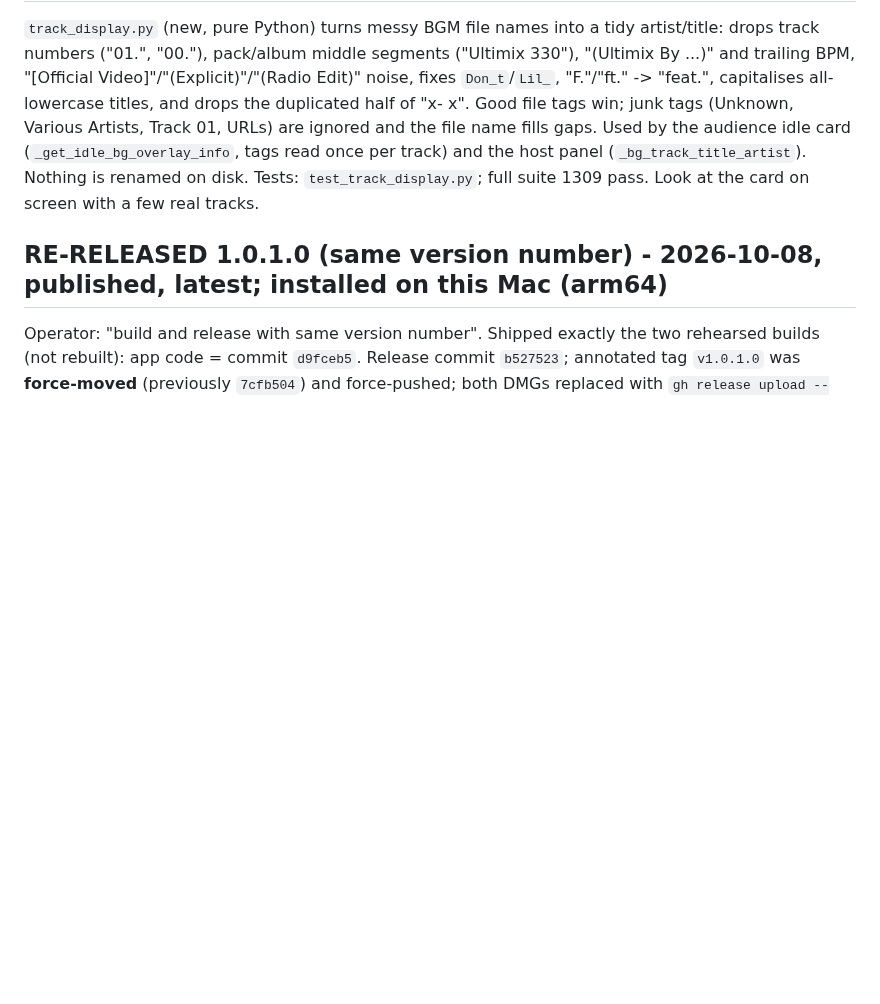
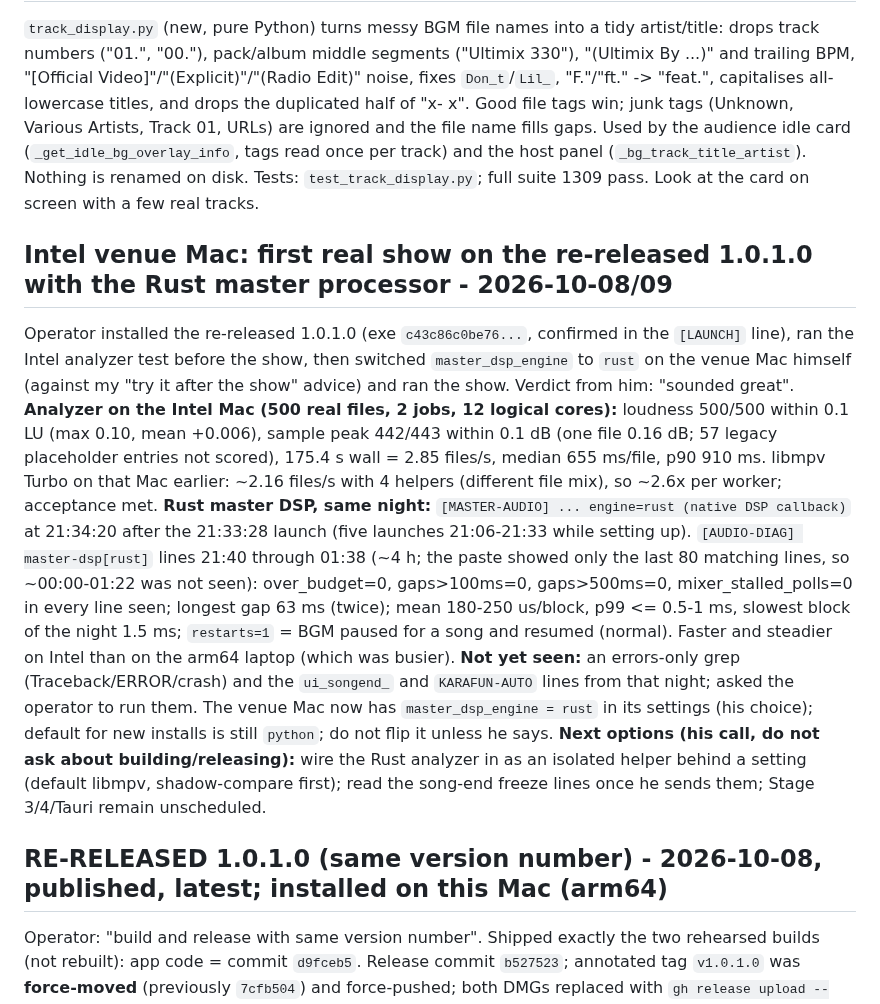
Before and after one commit to DanDemolition/SingWS, a Markdown page: HANDOFF.md, the part around the change. GitHub-like rendering; blank space fills up the shorter version.

Commit message:
HANDOFF: Intel venue show with the Rust master processor (clean), analyzer results on Intel
Co-Authored-By: Claude Sonnet 5.5 <noreply@anthropic.com>

```diff
--- a/HANDOFF.md
+++ b/HANDOFF.md
@@ -41,6 +41,13 @@ middle segments ("Ultimix 330"), "(Ultimix By ...)" and trailing BPM, "[Official
 "F."/"ft." -> "feat.", capitalises all-lowercase titles, and drops the duplicated half of "x- x". Good file tags win; junk tags (Unknown, Various Artists,
 Track 01, URLs) are ignored and the file name fills gaps. Used by the audience idle card (`_get_idle_bg_overlay_info`, tags read once per track) and the host
 panel (`_bg_track_title_artist`). Nothing is renamed on disk. Tests: `test_track_display.py`; full suite 1309 pass. Look at the card on screen with a few real tracks.
+
+## Intel venue Mac: first real show on the re-released 1.0.1.0 with the Rust master processor - 2026-10-08/09
+Operator installed the re-released 1.0.1.0 (exe `c43c86c0be76...`, confirmed in the `[LAUNCH]` line), ran the Intel analyzer test before the show, then switched `master_dsp_engine` to `rust` on the venue Mac himself (against my "try it after the show" advice) and ran the show. Verdict from him: "sounded great".
+**Analyzer on the Intel Mac (500 real files, 2 jobs, 12 logical cores):** loudness 500/500 within 0.1 LU (max 0.10, mean +0.006), sample peak 442/443 within 0.1 dB (one file 0.16 dB; 57 legacy placeholder entries not scored), 175.4 s wall = 2.85 files/s, median 655 ms/file, p90 910 ms. libmpv Turbo on that Mac earlier: ~2.16 files/s with 4 helpers (different file mix), so ~2.6x per worker; acceptance met.
+**Rust master DSP, same night:** `[MASTER-AUDIO] ... engine=rust (native DSP callback)` at 21:34:20 after the 21:33:28 launch (five launches 21:06-21:33 while setting up). `[AUDIO-DIAG] master-dsp[rust]` lines 21:40 through 01:38 (~4 h; the paste showed only the last 80 matching lines, so ~00:00-01:22 was not seen): over_budget=0, gaps>100ms=0, gaps>500ms=0, mixer_stalled_polls=0 in every line seen; longest gap 63 ms (twice); mean 180-250 us/block, p99 <= 0.5-1 ms, slowest block of the night 1.5 ms; `restarts=1` = BGM paused for a song and resumed (normal). Faster and steadier on Intel than on the arm64 laptop (which was busier).
+**Not yet seen:** an errors-only grep (Traceback/ERROR/crash) and the `ui_songend_` and `KARAFUN-AUTO` lines from that night; asked the operator to run them. The venue Mac now has `master_dsp_engine = rust` in its settings (his choice); default for new installs is still `python`; do not flip it unless he says.
+**Next options (his call, do not ask about building/releasing):** wire the Rust analyzer in as an isolated helper behind a setting (default libmpv, shadow-compare first); read the song-end freeze lines once he sends them; Stage 3/4/Tauri remain unscheduled.
 
 ## RE-RELEASED 1.0.1.0 (same version number) - 2026-10-08, published, latest; installed on this Mac (arm64)
 Operator: "build and release with same version number". Shipped exactly the two rehearsed builds (not rebuilt): app code = commit `d9fceb5`. Release commit `b527523`; annotated tag `v1.0.1.0` was **force-moved** (previously `7cfb504`) and force-pushed; both DMGs replaced with `gh release upload --clobber`; notes replaced; the third asset `SingWS-1.0.1.0-media-runtime-source.tar.xz` (48,302,484 B) untouched.
```
